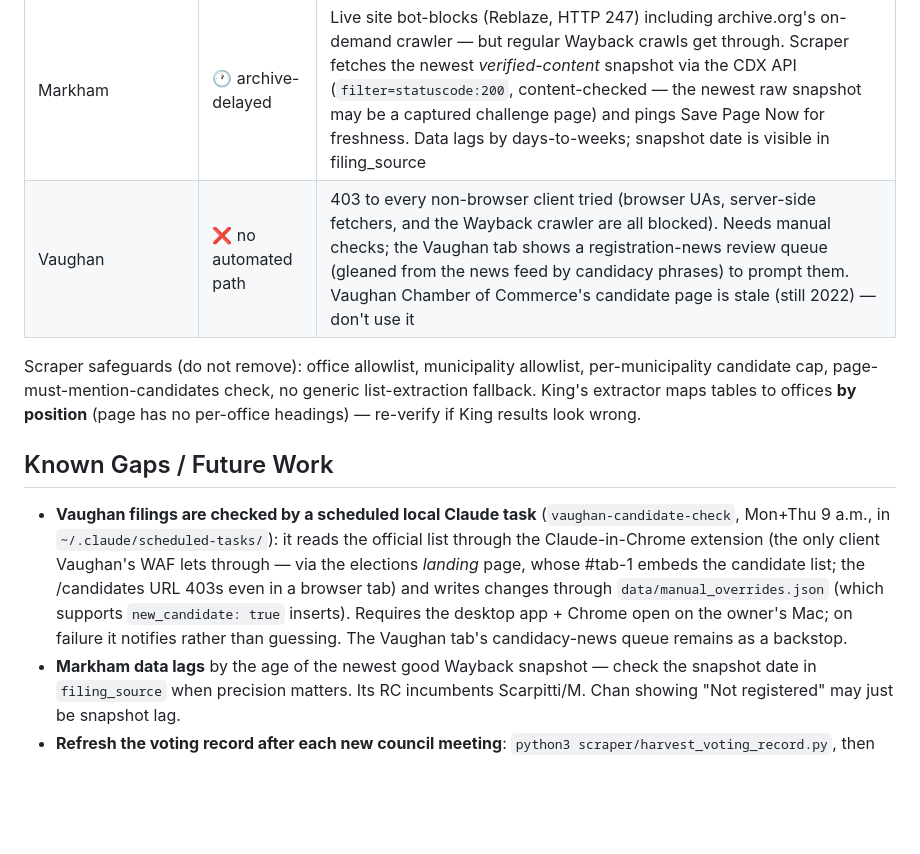
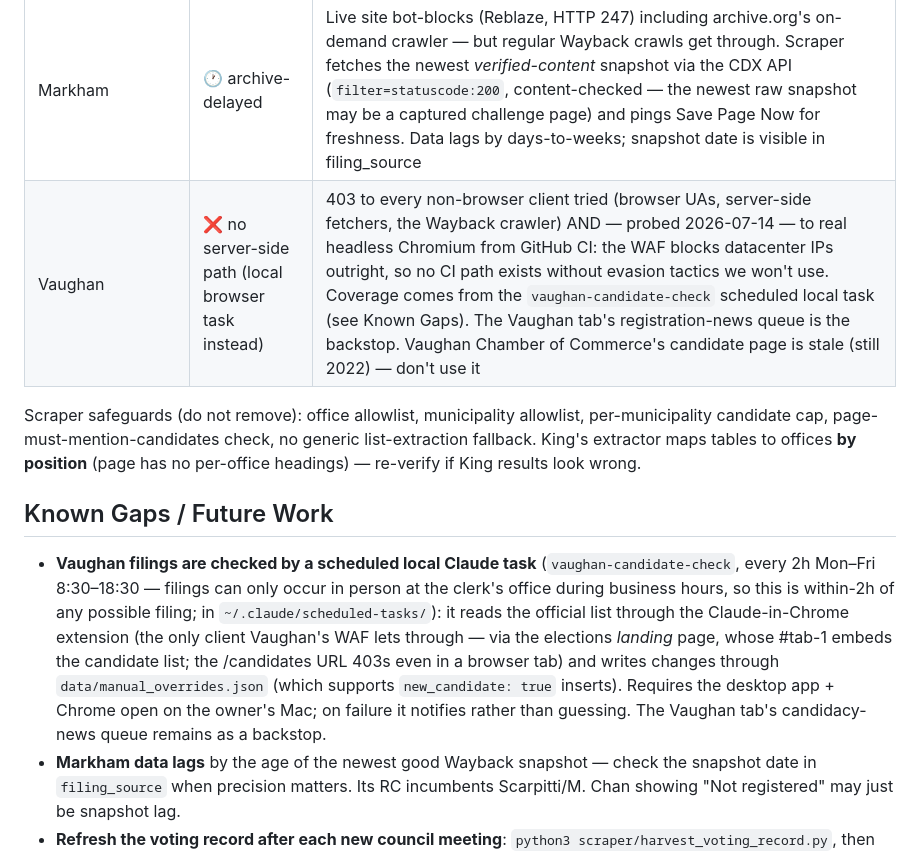
Before and after one commit to mandyjmoore/munielection2026, a Markdown page: CLAUDE.md, the part around the change. Rendered like a GitHub page; blank space fills up the shorter version.

Commit message:
Record Vaughan coverage: 2-hour business-hours local task; CI path ruled out
Co-Authored-By: Claude Fable 5 <noreply@anthropic.com>

```diff
--- a/CLAUDE.md
+++ b/CLAUDE.md
@@ -85,12 +85,12 @@ scraper/harvest_voting_record.py    # Manual-run minutes harvester → data/voti
 | Georgina, Richmond Hill, Newmarket, Aurora, East Gwillimbury, King | ✅ live | Real clerk pages, per-municipality extractors tested against snapshots |
 | Whitchurch-Stouffville | ✅ live | Data IS in static HTML (earlier "JS-rendered" diagnosis was wrong — the site's malformed markup broke the first parser). Pod-div structure, no filing dates published → registration_date stays null |
 | Markham | 🕐 archive-delayed | Live site bot-blocks (Reblaze, HTTP 247) including archive.org's on-demand crawler — but regular Wayback crawls get through. Scraper fetches the newest *verified-content* snapshot via the CDX API (`filter=statuscode:200`, content-checked — the newest raw snapshot may be a captured challenge page) and pings Save Page Now for freshness. Data lags by days-to-weeks; snapshot date is visible in filing_source |
-| Vaughan | ❌ no automated path | 403 to every non-browser client tried (browser UAs, server-side fetchers, and the Wayback crawler are all blocked). Needs manual checks; the Vaughan tab shows a registration-news review queue (gleaned from the news feed by candidacy phrases) to prompt them. Vaughan Chamber of Commerce's candidate page is stale (still 2022) — don't use it |
+| Vaughan | ❌ no server-side path (local browser task instead) | 403 to every non-browser client tried (browser UAs, server-side fetchers, the Wayback crawler) AND — probed 2026-07-14 — to real headless Chromium from GitHub CI: the WAF blocks datacenter IPs outright, so no CI path exists without evasion tactics we won't use. Coverage comes from the `vaughan-candidate-check` scheduled local task (see Known Gaps). The Vaughan tab's registration-news queue is the backstop. Vaughan Chamber of Commerce's candidate page is stale (still 2022) — don't use it |
 
 Scraper safeguards (do not remove): office allowlist, municipality allowlist, per-municipality candidate cap, page-must-mention-candidates check, no generic list-extraction fallback. King's extractor maps tables to offices **by position** (page has no per-office headings) — re-verify if King results look wrong.
 
 ## Known Gaps / Future Work
-- **Vaughan filings are checked by a scheduled local Claude task** (`vaughan-candidate-check`, Mon+Thu 9 a.m., in `~/.claude/scheduled-tasks/`): it reads the official list through the Claude-in-Chrome extension (the only client Vaughan's WAF lets through — via the elections *landing* page, whose #tab-1 embeds the candidate list; the /candidates URL 403s even in a browser tab) and writes changes through `data/manual_overrides.json` (which supports `new_candidate: true` inserts). Requires the desktop app + Chrome open on the owner's Mac; on failure it notifies rather than guessing. The Vaughan tab's candidacy-news queue remains as a backstop.
+- **Vaughan filings are checked by a scheduled local Claude task** (`vaughan-candidate-check`, every 2h Mon–Fri 8:30–18:30 — filings can only occur in person at the clerk's office during business hours, so this is within-2h of any possible filing; in `~/.claude/scheduled-tasks/`): it reads the official list through the Claude-in-Chrome extension (the only client Vaughan's WAF lets through — via the elections *landing* page, whose #tab-1 embeds the candidate list; the /candidates URL 403s even in a browser tab) and writes changes through `data/manual_overrides.json` (which supports `new_candidate: true` inserts). Requires the desktop app + Chrome open on the owner's Mac; on failure it notifies rather than guessing. The Vaughan tab's candidacy-news queue remains as a backstop.
 - **Markham data lags** by the age of the newest good Wayback snapshot — check the snapshot date in `filing_source` when precision matters. Its RC incumbents Scarpitti/M. Chan showing "Not registered" may just be snapshot lag.
 - **Refresh the voting record after each new council meeting**: `python3 scraper/harvest_voting_record.py`, then review new recorded votes and add fiscally relevant ones to `votes.json`.
 - No public polling exists; likely-to-win stays a low-confidence ordinal.
```
